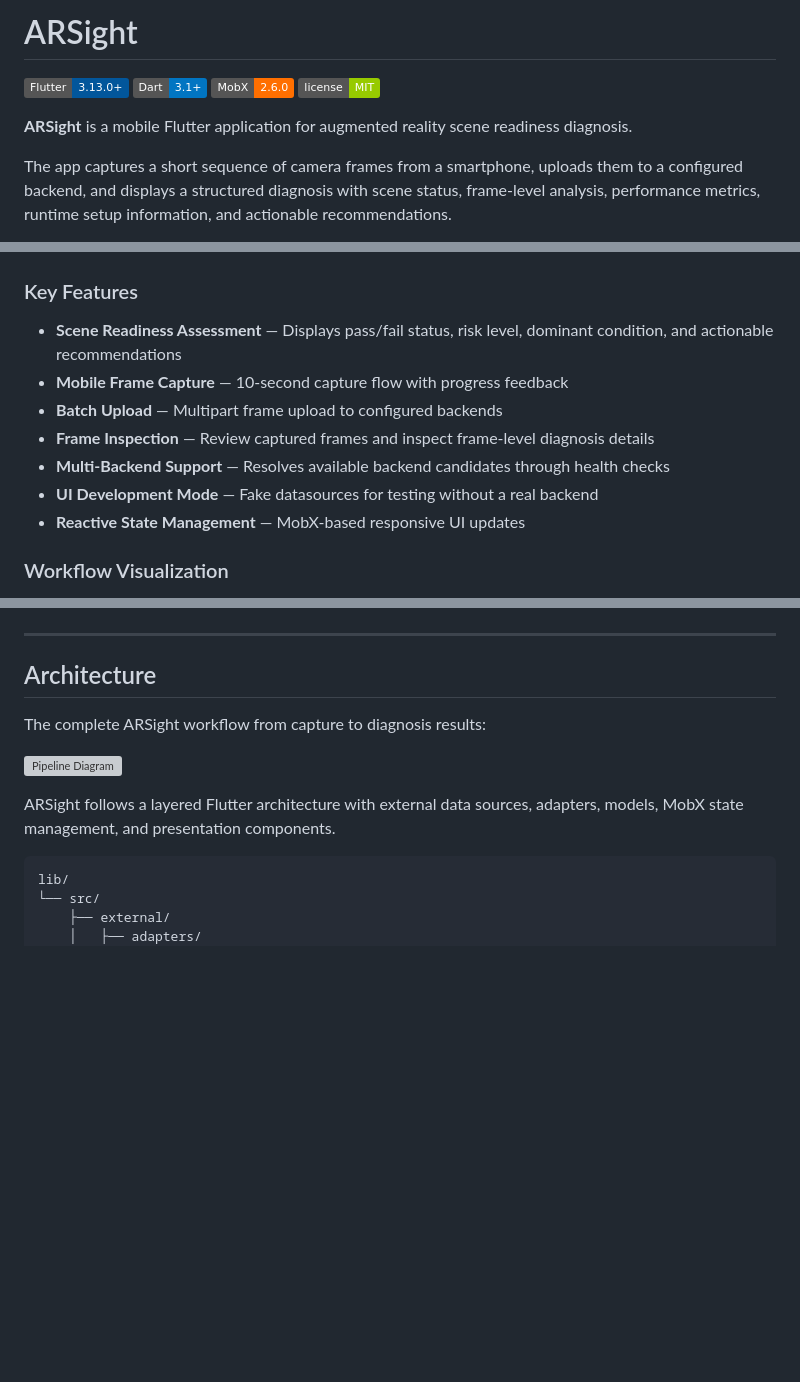
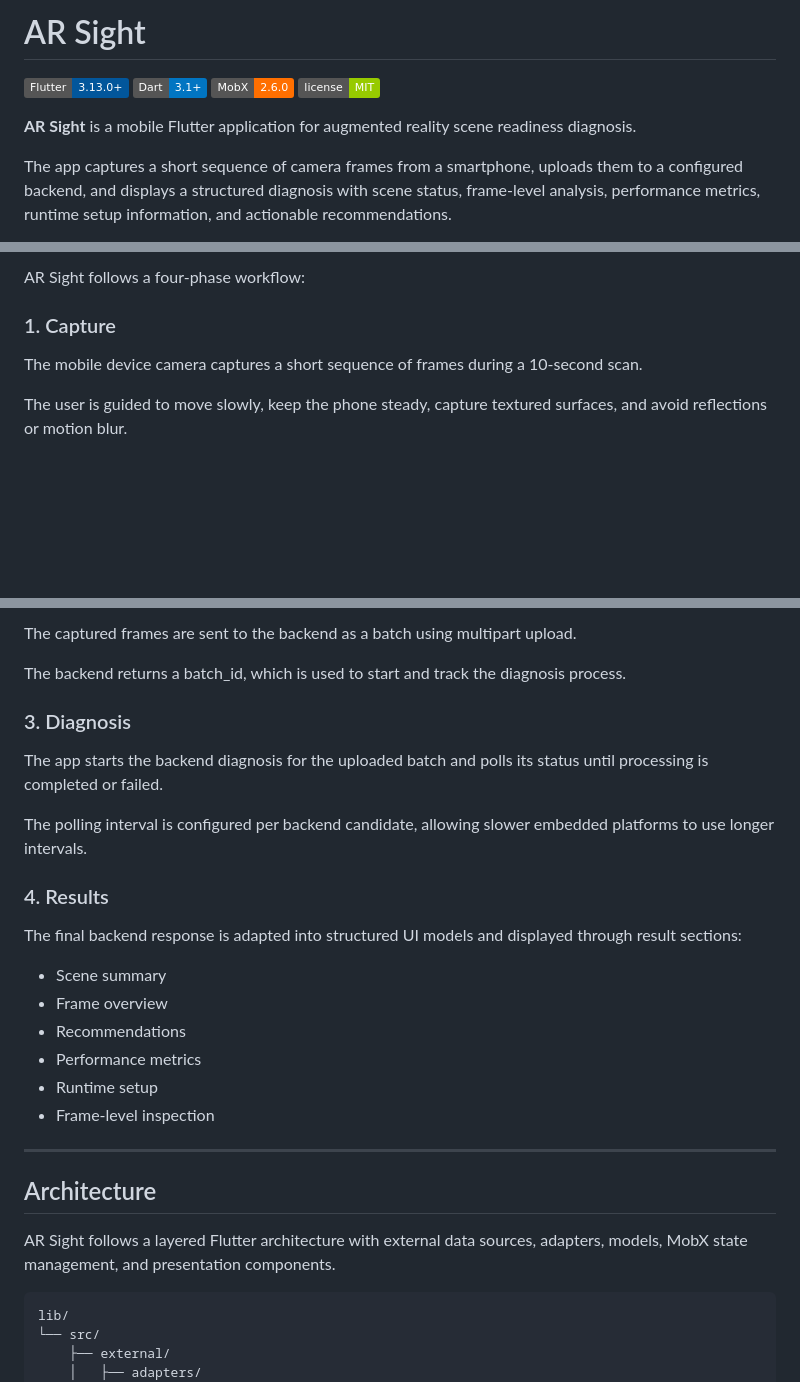
Before and after one commit to daniamorimdesa/ar_sight, a Markdown page: README.md, 3 parts joined by grey strips. GitHub-like rendering; badges without logos; blank space fills up the shorter version; grey boxes are pictures that could not be loaded.

````diff
--- a/README.md
+++ b/README.md
@@ -1,10 +1,10 @@
-# ARSight
+# AR Sight
 
 ![Flutter](https://img.shields.io/badge/Flutter-3.13.0+-02569B?logo=flutter)
 ![Dart](https://img.shields.io/badge/Dart-3.1+-0175C2?logo=dart)
 ![MobX](https://img.shields.io/badge/MobX-2.6.0-FF6F00)
 ![License](https://img.shields.io/badge/license-MIT-green)
 
-**ARSight** is a mobile Flutter application for augmented reality scene readiness diagnosis.
+**AR Sight** is a mobile Flutter application for augmented reality scene readiness diagnosis.
 
 The app captures a short sequence of camera frames from a smartphone, uploads them to a configured backend, and displays a structured diagnosis with scene status, frame-level analysis, performance metrics, runtime setup information, and actionable recommendations.
@@ -36,14 +39,9 @@ ARSight helps users understand whether a physical environment is suitable for au
 
+AR Sight follows a four-phase workflow:
 
-### Key Features
+### 1. Capture
 
-- **Scene Readiness Assessment** — Displays pass/fail status, risk level, dominant condition, and actionable recommendations
-- **Mobile Frame Capture** — 10-second capture flow with progress feedback
-- **Batch Upload** — Multipart frame upload to configured backends
-- **Frame Inspection** — Review captured frames and inspect frame-level diagnosis details
-- **Multi-Backend Support** — Resolves available backend candidates through health checks
-- **UI Development Mode** — Fake datasources for testing without a real backend
-- **Reactive State Management** — MobX-based responsive UI updates
+The mobile device camera captures a short sequence of frames during a 10-second scan.
 
-### Workflow Visualization
+The user is guided to move slowly, keep the phone steady, capture textured surfaces, and avoid reflections or motion blur.
 
@@ -51,15 +49,30 @@ ARSight helps users understand whether a physical environment is suitable for au
 
+The captured frames are sent to the backend as a batch using multipart upload.
 
+The backend returns a batch_id, which is used to start and track the diagnosis process.
+
+### 3. Diagnosis
+
+The app starts the backend diagnosis for the uploaded batch and polls its status until processing is completed or failed.
+
+The polling interval is configured per backend candidate, allowing slower embedded platforms to use longer intervals.
+
+### 4. Results
+
+The final backend response is adapted into structured UI models and displayed through result sections:
+
+- Scene summary
+- Frame overview
+- Recommendations
+- Performance metrics
+- Runtime setup
+- Frame-level inspection
 
 ---
 
 ## Architecture
 
-The complete ARSight workflow from capture to diagnosis results:
-
-![Pipeline Diagram](docs/images/pipeline_diagram.svg)
-
-ARSight follows a layered Flutter architecture with external data sources, adapters, models, MobX state management, and presentation components.
+AR Sight follows a layered Flutter architecture with external data sources, adapters, models, MobX state management, and presentation components.
 
 ```
 lib/
````
Also changed, not shown: other parts of README.md (+82 -16 lines).
